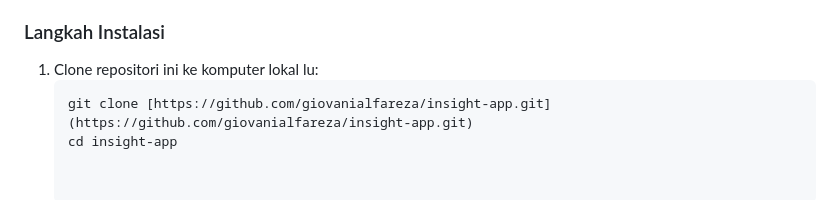
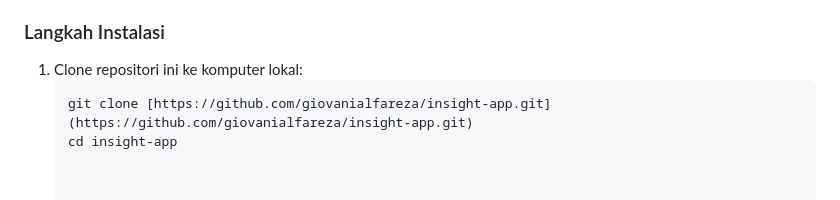
Before and after one commit to giovanialfareza/insight-app, a Markdown page: README.md, the part around the change. Drawn GitHub-style.

````diff
--- a/README.md
+++ b/README.md
@@ -78,7 +78,7 @@ Daftar pustaka yang digunakan dalam berkas `pubspec.yaml`:
 * **Java Development Kit (JDK 11 atau JDK 17 ARM64)** -> *Wajib untuk mendukung Gradle compile task terbaru pada macOS Apple Silicon*.
 
 ### Langkah Instalasi
-1. Clone repositori ini ke komputer lokal lu:
+1. Clone repositori ini ke komputer lokal:
    ```bash
    git clone [https://github.com/giovanialfareza/insight-app.git](https://github.com/giovanialfareza/insight-app.git)
    cd insight-app
````
